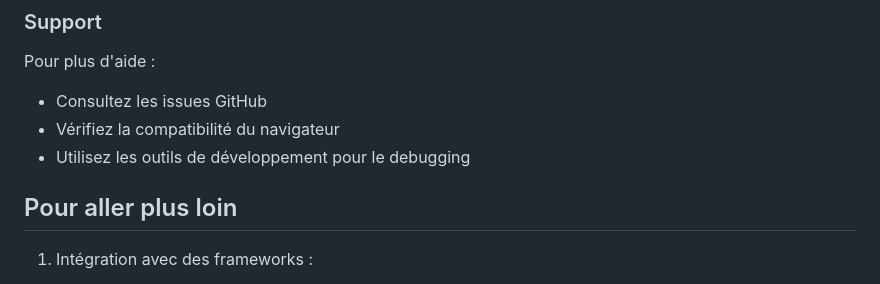
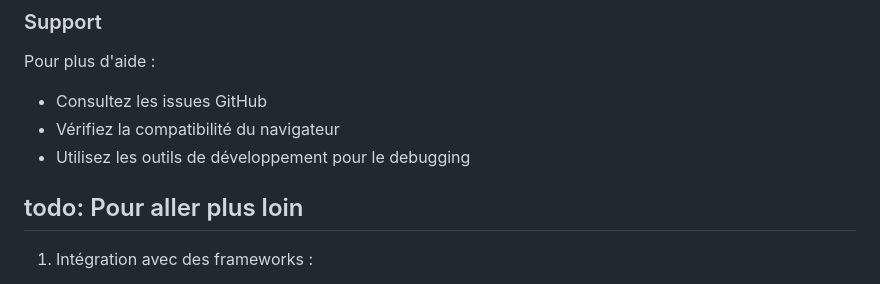
Before and after one commit to ajkula/DOMension, a Markdown page: README.md, the part around one of its changes. GitHub-like rendering.

```diff
--- a/README.md
+++ b/README.md
@@ -248,7 +246,8 @@ Pour plus d'aide :
 - Vérifiez la compatibilité du navigateur
 - Utilisez les outils de développement pour le debugging
 
-## Pour aller plus loin
+
+## todo: Pour aller plus loin
 
 1. Intégration avec des frameworks :
    - React
```
Also changed, not shown: other parts of README.md (+2 -4 lines).
